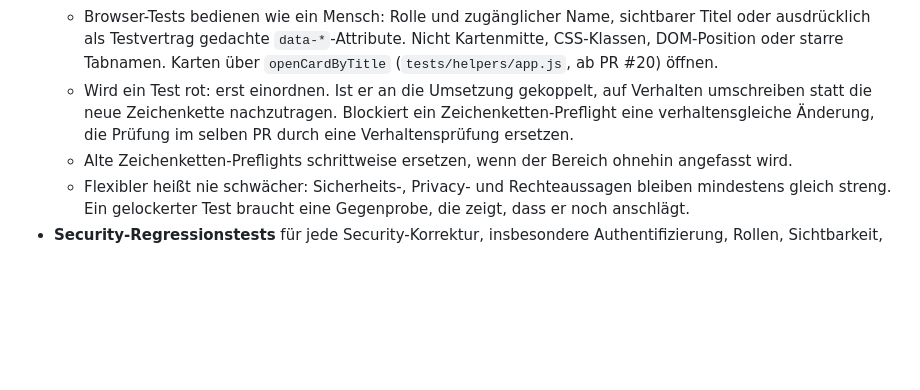
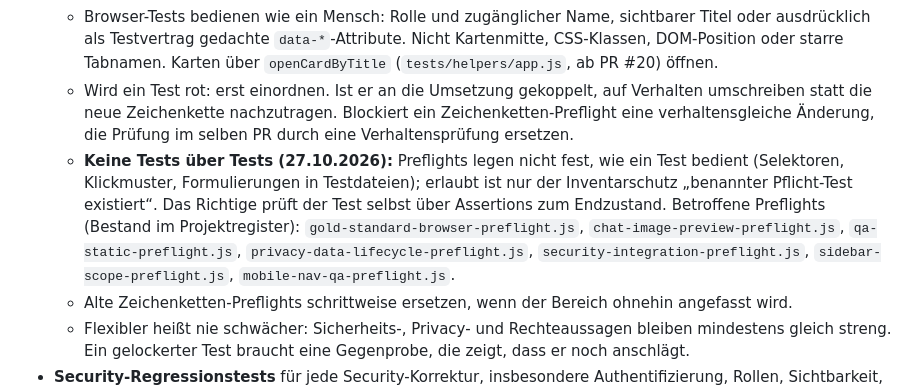
Before and after one commit to BammBammoriginal/PartiUp, a Markdown page: CLAUDE.md, the part around the change. Rendered like a GitHub page; blank space fills up the shorter version.

```diff
--- a/CLAUDE.md
+++ b/CLAUDE.md
@@ -90,6 +90,7 @@ Die Regeln sind über viele Dokumente verteilt; diese Zusammenfassung verweist a
   - Neue Prüfungen testen beobachtbare Wirkung (HTTP-Status, Daten, gespeicherter Zustand, sichtbares Ergebnis), keine neuen `includes()`-Checks auf den Quelltext, außer für anders nicht prüfbare Invarianten (Grund kommentieren).
   - Browser-Tests bedienen wie ein Mensch: Rolle und zugänglicher Name, sichtbarer Titel oder ausdrücklich als Testvertrag gedachte `data-*`-Attribute. Nicht Kartenmitte, CSS-Klassen, DOM-Position oder starre Tabnamen. Karten über `openCardByTitle` (`tests/helpers/app.js`, ab PR #20) öffnen.
   - Wird ein Test rot: erst einordnen. Ist er an die Umsetzung gekoppelt, auf Verhalten umschreiben statt die neue Zeichenkette nachzutragen. Blockiert ein Zeichenketten-Preflight eine verhaltensgleiche Änderung, die Prüfung im selben PR durch eine Verhaltensprüfung ersetzen.
+  - **Keine Tests über Tests (27.10.2026):** Preflights legen nicht fest, wie ein Test bedient (Selektoren, Klickmuster, Formulierungen in Testdateien); erlaubt ist nur der Inventarschutz „benannter Pflicht-Test existiert“. Das Richtige prüft der Test selbst über Assertions zum Endzustand. Betroffene Preflights (Bestand im Projektregister): `gold-standard-browser-preflight.js`, `chat-image-preview-preflight.js`, `qa-static-preflight.js`, `privacy-data-lifecycle-preflight.js`, `security-integration-preflight.js`, `sidebar-scope-preflight.js`, `mobile-nav-qa-preflight.js`.
   - Alte Zeichenketten-Preflights schrittweise ersetzen, wenn der Bereich ohnehin angefasst wird.
   - Flexibler heißt nie schwächer: Sicherheits-, Privacy- und Rechteaussagen bleiben mindestens gleich streng. Ein gelockerter Test braucht eine Gegenprobe, die zeigt, dass er noch anschlägt.
 - **Security-Regressionstests** für jede Security-Korrektur, insbesondere Authentifizierung, Rollen, Sichtbarkeit, Space-Vererbung, Föderation, Blockierung, Nutzerwechsel, Logout, CSRF, Stored XSS, Rate-Limits, Privacy-Export/-Löschung, Plugin-Berechtigungen, ActivityPub-Auslieferung, Secret-Exposure; geprüft werden UI, API, Datenbankzustand und tatsächliche ActivityPub-Auslieferung.
```
Also changed, not shown: AGENTS.md (+1 -0 lines), docs/PROJECT-REGISTER.md (+6 -0 lines).
